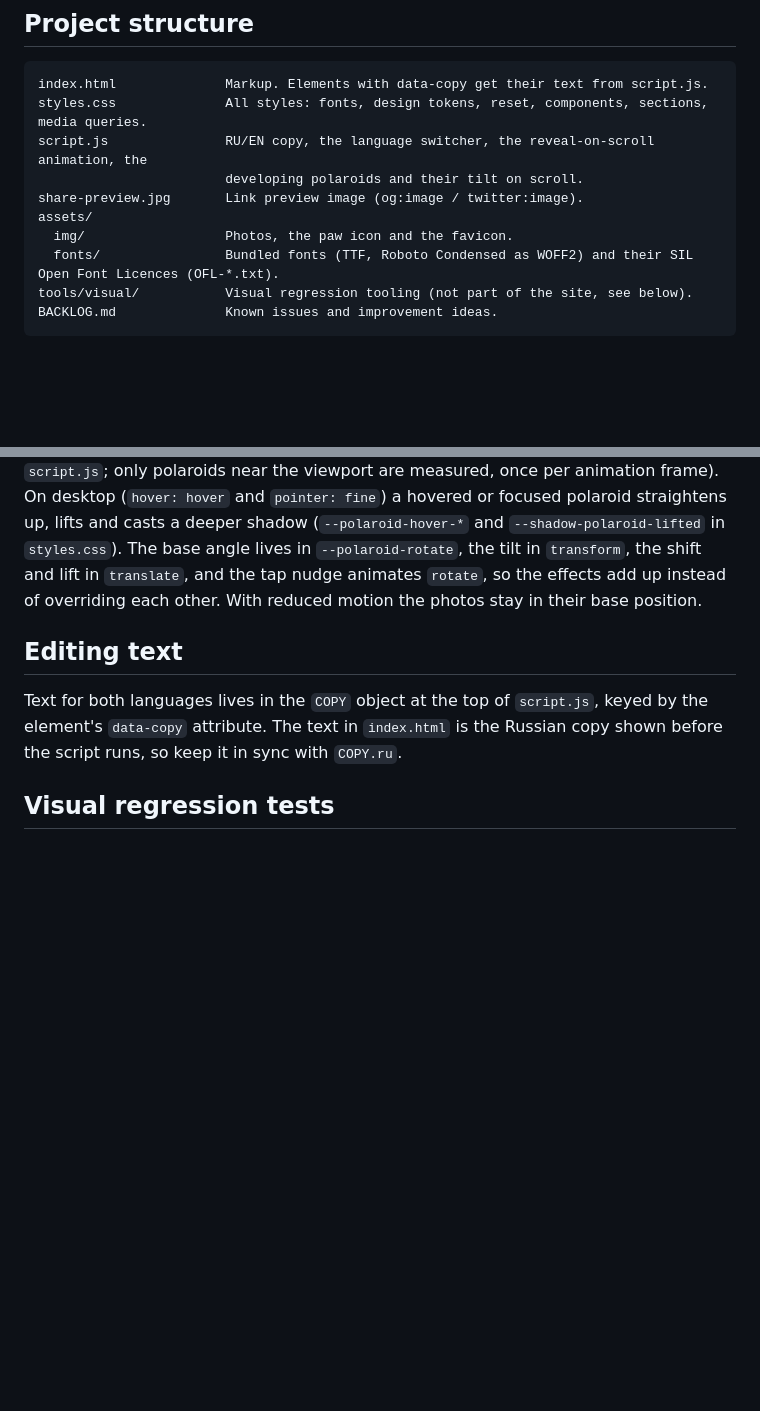
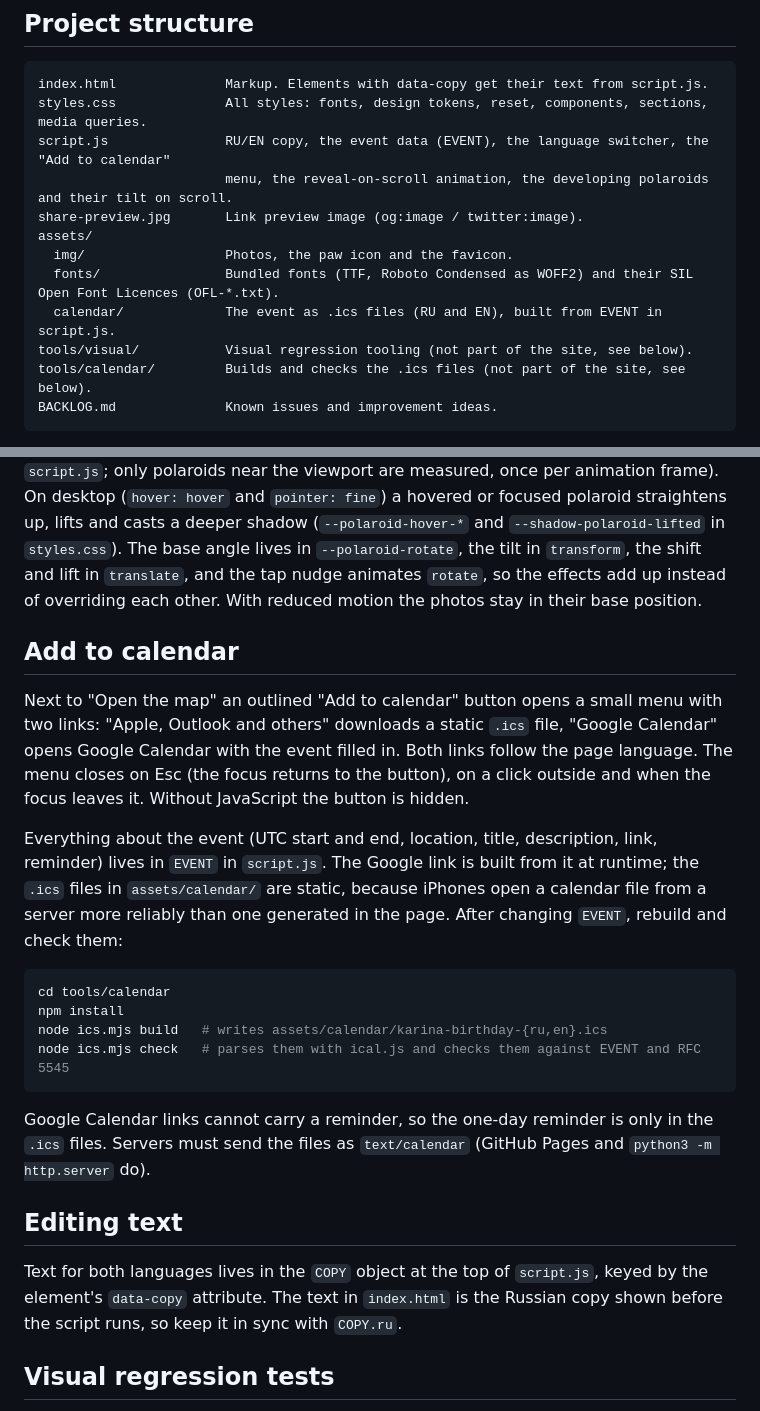
Before and after one commit to wondercarrie/karina-birthday, a Markdown page: README.md, 2 parts joined by grey strips. Rendered like a GitHub page; blank space fills up the shorter version.

Commit message:
Describe the Add to calendar menu and the .ics tool in the README

````diff
--- a/README.md
+++ b/README.md
@@ -12,13 +12,15 @@ The page is in Russian by default and can be switched to English with the RU / E
 ```
 index.html              Markup. Elements with data-copy get their text from script.js.
 styles.css              All styles: fonts, design tokens, reset, components, sections, media queries.
-script.js               RU/EN copy, the language switcher, the reveal-on-scroll animation, the
-                        developing polaroids and their tilt on scroll.
+script.js               RU/EN copy, the event data (EVENT), the language switcher, the "Add to calendar"
+                        menu, the reveal-on-scroll animation, the developing polaroids and their tilt on scroll.
 share-preview.jpg       Link preview image (og:image / twitter:image).
 assets/
   img/                  Photos, the paw icon and the favicon.
   fonts/                Bundled fonts (TTF, Roboto Condensed as WOFF2) and their SIL Open Font Licences (OFL-*.txt).
+  calendar/             The event as .ics files (RU and EN), built from EVENT in script.js.
 tools/visual/           Visual regression tooling (not part of the site, see below).
+tools/calendar/         Builds and checks the .ics files (not part of the site, see below).
 BACKLOG.md              Known issues and improvement ideas.
 ```
 
@@ -61,6 +63,29 @@ near the viewport are measured, once per animation frame). On desktop (`hover: h
 `--polaroid-rotate`, the tilt in `transform`, the shift and lift in `translate`, and the tap nudge
 animates `rotate`, so the effects add up instead of overriding each other. With reduced motion the
 photos stay in their base position.
+
+## Add to calendar
+
+Next to "Open the map" an outlined "Add to calendar" button opens a small menu with two links:
+"Apple, Outlook and others" downloads a static `.ics` file, "Google Calendar" opens Google Calendar
+with the event filled in. Both links follow the page language. The menu closes on Esc (the focus
+returns to the button), on a click outside and when the focus leaves it. Without JavaScript the
+button is hidden.
+
+Everything about the event (UTC start and end, location, title, description, link, reminder) lives
+in `EVENT` in `script.js`. The Google link is built from it at runtime; the `.ics` files in
+`assets/calendar/` are static, because iPhones open a calendar file from a server more reliably than
+one generated in the page. After changing `EVENT`, rebuild and check them:
+
+```sh
+cd tools/calendar
+npm install
+node ics.mjs build   # writes assets/calendar/karina-birthday-{ru,en}.ics
+node ics.mjs check   # parses them with ical.js and checks them against EVENT and RFC 5545
+```
+
+Google Calendar links cannot carry a reminder, so the one-day reminder is only in the `.ics` files.
+Servers must send the files as `text/calendar` (GitHub Pages and `python3 -m http.server` do).
 
 ## Editing text
 
````
